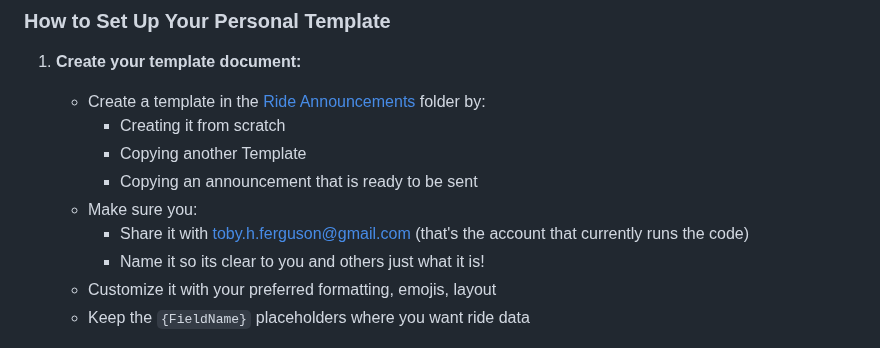
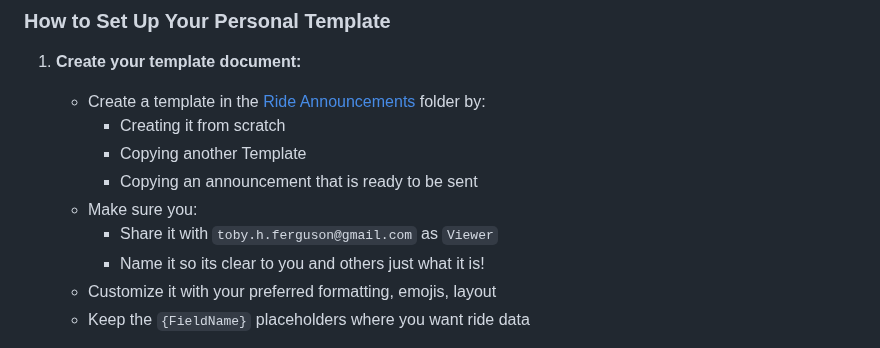
Before and after one commit to TobyHFerguson/RideManager, a Markdown page: docs/Announcement-RideSchedulerGuide.md, the part around the change. GitHub-like rendering.

```diff
--- a/docs/Announcement-RideSchedulerGuide.md
+++ b/docs/Announcement-RideSchedulerGuide.md
@@ -33,7 +33,7 @@ By default, all announcements use the club's [master template](https://docs.goog
      - Copying another Template
      - Copying an announcement that is ready to be sent
    - Make sure you:
-     *  Share it with toby.h.ferguson@gmail.com (that's the account that currently runs the code)
+     *  Share it with `toby.h.ferguson@gmail.com` as `Viewer`
      *  Name it so its clear to you and others just what it is!
    - Customize it with your preferred formatting, emojis, layout
    - Keep the `{FieldName}` placeholders where you want ride data
```
Also changed, not shown: docs/Announcement-OperatorManual.md (+2 -2 lines), docs/Announcement-ReleaseNotes.md (+1 -1 lines).
